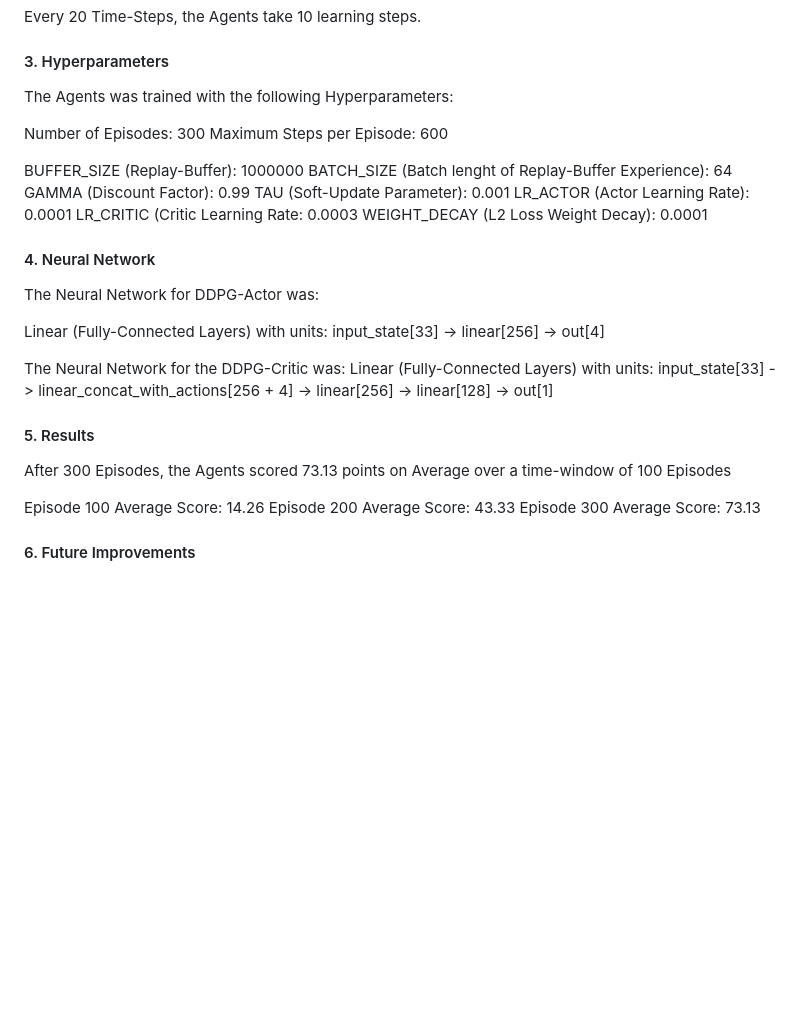
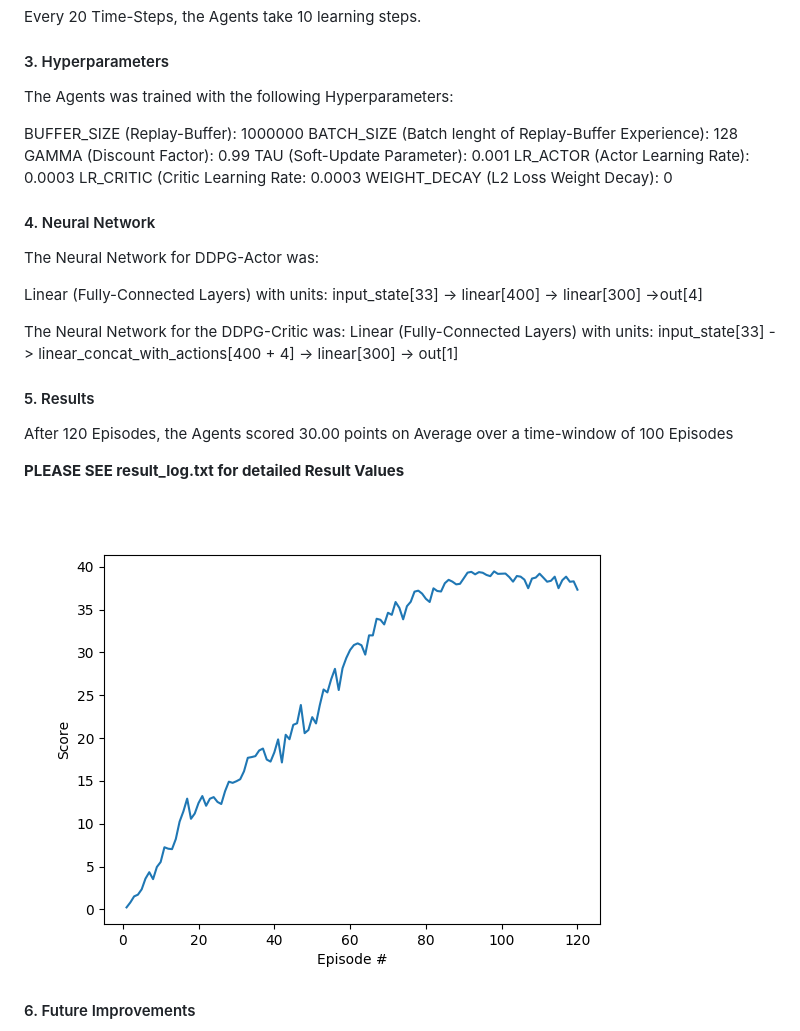
Before and after one commit to niarm/drlnd_abgaben, a Markdown page: p2_continuous_control_solution/Report.md, the part around the change. Drawn GitHub-style; pictures changed too: p2_continuous_control_solution/scores_figure.png (added); blank space fills up the shorter version.

Commit message:
complete rework of p2_continuous_control

```diff
--- a/p2_continuous_control_solution/Report.md
+++ b/p2_continuous_control_solution/Report.md
@@ -26,36 +26,34 @@ Every 20 Time-Steps, the Agents take 10 learning steps.
 #### 3. Hyperparameters
 The Agents was trained with the following Hyperparameters:
 
-Number of Episodes: 300
-Maximum Steps per Episode: 600
-
 BUFFER_SIZE (Replay-Buffer): 1000000
-BATCH_SIZE (Batch lenght of Replay-Buffer Experience): 64
+BATCH_SIZE (Batch lenght of Replay-Buffer Experience): 128
 GAMMA (Discount Factor): 0.99
 TAU (Soft-Update Parameter): 0.001
-LR_ACTOR (Actor Learning Rate): 0.0001
+LR_ACTOR (Actor Learning Rate): 0.0003
 LR_CRITIC (Critic Learning Rate: 0.0003
-WEIGHT_DECAY (L2 Loss Weight Decay): 0.0001
+WEIGHT_DECAY (L2 Loss Weight Decay): 0
 
 
 #### 4. Neural Network
 The Neural Network for DDPG-Actor was:
 
 Linear (Fully-Connected Layers) with units:
-input_state[33] -> linear[256] -> out[4]
+input_state[33] -> linear[400] -> linear[300] ->out[4]
 
 The Neural Network for the DDPG-Critic was:
 Linear (Fully-Connected Layers) with units:
-input_state[33] -> linear_concat_with_actions[256 + 4] -> linear[256] -> linear[128] -> out[1]
+input_state[33] -> linear_concat_with_actions[400 + 4] -> linear[300] -> out[1]
 
 
 
 #### 5. Results
-After 300 Episodes, the Agents scored 73.13 points on Average over a time-window of 100 Episodes
+After 120 Episodes, the Agents scored 30.00 points on Average over a time-window of 100 Episodes
 
-Episode 100     Average Score: 14.26
-Episode 200	    Average Score: 43.33
-Episode 300	    Average Score: 73.13
+<b>PLEASE SEE result_log.txt for detailed Result Values</b>
+
+![alt text](./scores_figure.png)
+
 
 #### 6. Future Improvements
 - The Models of the Actor and the Critic can be optimized further
```
Also changed, not shown: p2_continuous_control_solution/result_figure.png (deleted), 10 other files.
